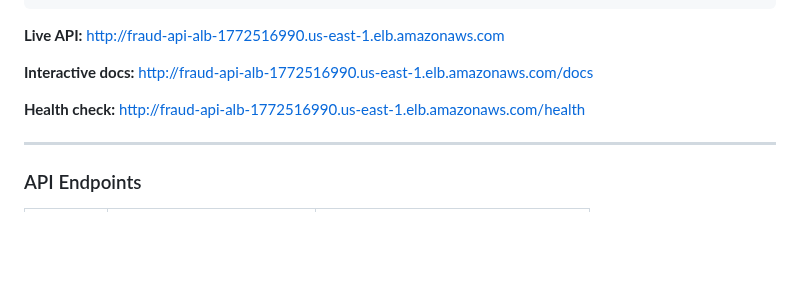
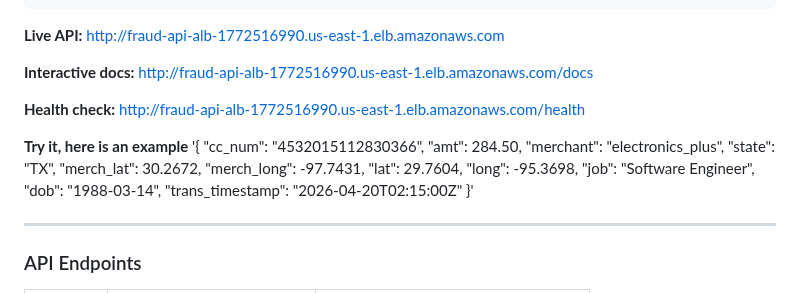
Before and after one commit to jcurran0201/credit_card_fraud_detection, a Markdown page: README.md, the part around the change. Drawn GitHub-style; blank space fills up the shorter version.

```diff
--- a/README.md
+++ b/README.md
@@ -88,6 +88,21 @@ aws ecs update-service --cluster fraud-api-cluster --service fraud-api-service -
 
 **Health check:** http://fraud-api-alb-1772516990.us-east-1.elb.amazonaws.com/health
 
+**Try it, here is an example**
+'{
+    "cc_num": "4532015112830366",
+    "amt": 284.50,
+    "merchant": "electronics_plus",
+    "state": "TX",
+    "merch_lat": 30.2672,
+    "merch_long": -97.7431,
+    "lat": 29.7604,
+    "long": -95.3698,
+    "job": "Software Engineer",
+    "dob": "1988-03-14",
+    "trans_timestamp": "2026-04-20T02:15:00Z"
+  }'
+
 ---
 
 ### API Endpoints
```
